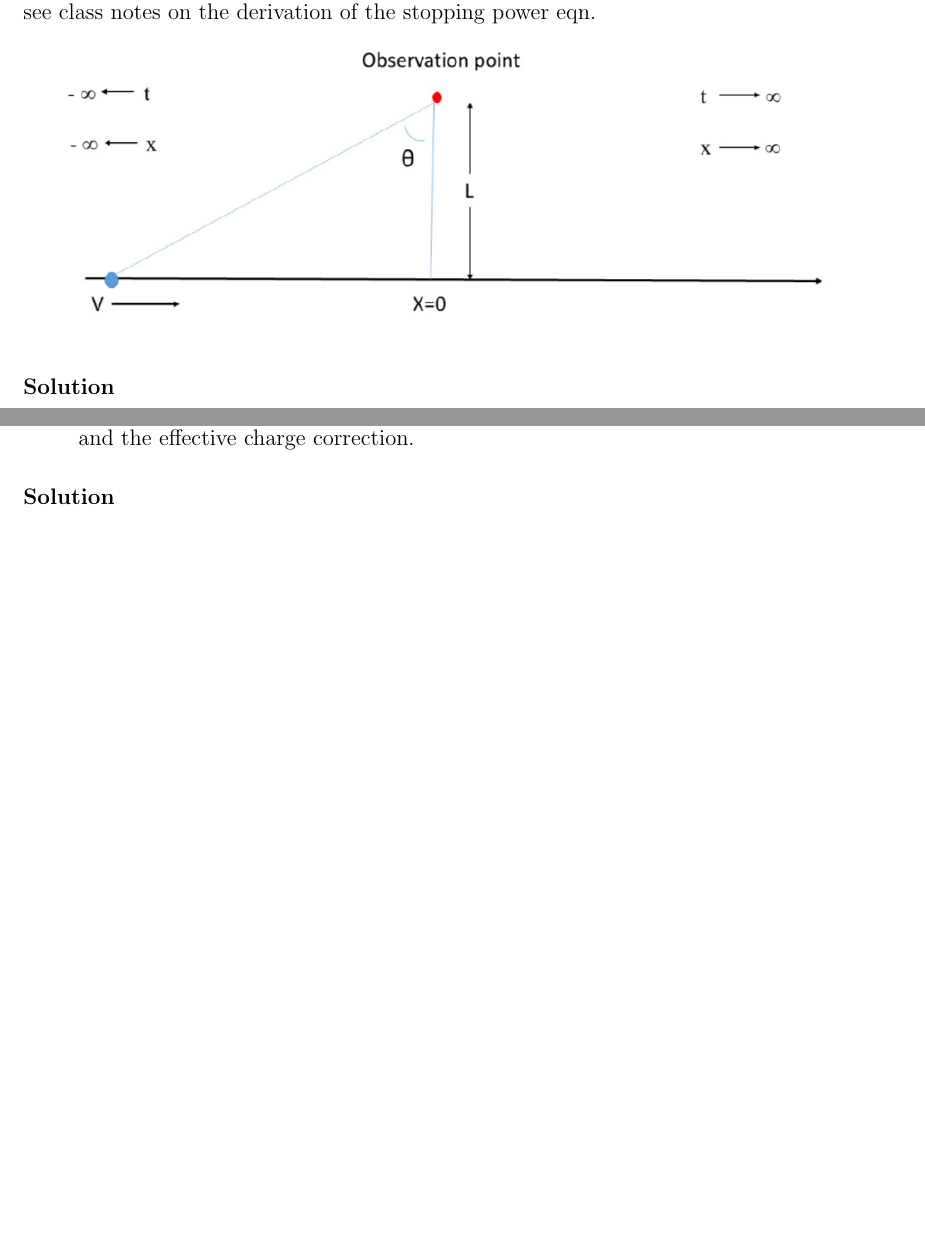
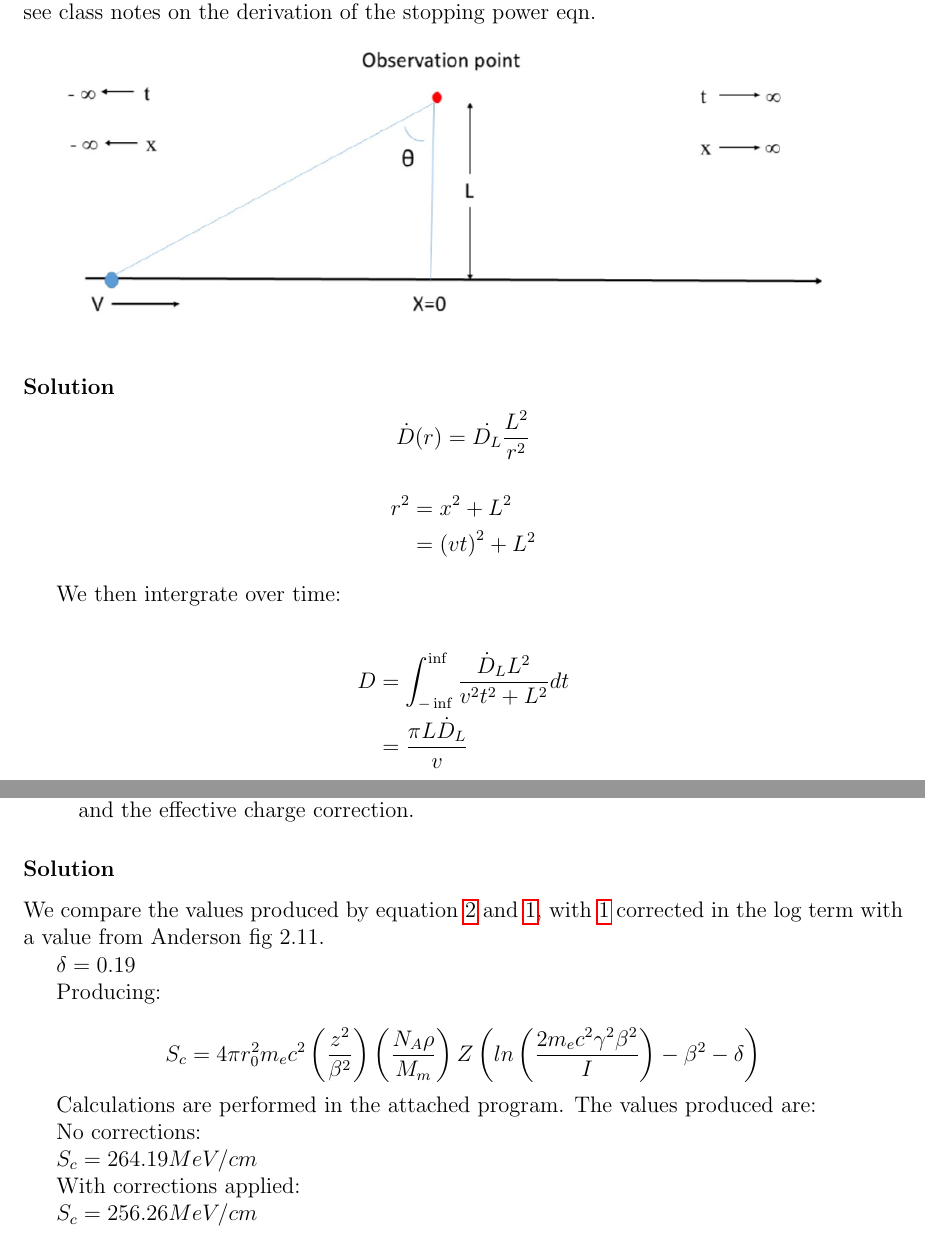
Before and after one commit to piovere/nucnotes, a LaTeX problem sheet (ne551/homework/03/ne551_hw_3.tex): two parts of pages 3 and 4 of 4, joined at a grey line, cut so that both start at the same text, the shorter picture padded with empty space. The pictures show the PDF file ne551/homework/03/ne551_hw_3.pdf that the author committed with the source.

Commit message:
Finished with ne551_03

```diff
--- a/ne551/homework/03/ne551_hw_3.tex
+++ b/ne551/homework/03/ne551_hw_3.tex
@@ -57,4 +57,4 @@
 
 	Calculations are performed in the attached python notebook. Results:
 	\begin{table}[h]
-		\begin{tabular}
+		\begin{tabular}{ |c|c|c| }
@@ -66,7 +77,20 @@
 	\includegraphics[width=15cm,height=10cm,keepaspectratio]{ne551_03_fig_01}
 
 \solution
+\[
+	\dot{D}(r) = \dot{D_L}\frac{L^2}{r^2}
+\]
+	\begin{align*}
+		r^2 &= x^2 + L^2 \\
+		&= \left( vt \right)^2 + L^2
+	\end{align*}
 
+	We then intergrate over time:
+
+	\begin{align*}
+		D &= \int^{\inf}_{-\inf} \frac{\dot{D}_L L^2}{v^2 t^2 + L^2} dt \\
+		&= \frac{\pi L \dot{D}_L}{v}
+	\end{align*}
 
 \problem{Anderson 2.5}
 	\begin{enumerate}
@@ -75,6 +99,24 @@
 	\end{enumerate}
 
 \solution
+	We compare the values produced by equation \ref{betablockwithoutbeta} and \ref{betablockwithbeta}, with \ref{betablockwithbeta} corrected in the log term with a value from Anderson fig 2.11.
 
+	$ \delta = 0.19 $
+
+	Producing:
+
+	\[
+	S_c = 4 \pi r_0^2 m_e c^2 \left( \frac{z^2}{\beta^2} \right) \left( \frac{N_A \rho}{M_m} \right) Z \left( ln \left( \frac{2 m_e c^2 \gamma^2 \beta^2}{I} \right) - \beta^2 - \delta \right)
+	\]
+
+	Calculations are performed in the attached program. The values produced are:
+
+	No corrections:
+
+	$ S_c = 264.19 MeV/cm $
+
+	With corrections applied:
+
+	$ S_c = 256.26 MeV/cm $
 
 \end{document}
```
Also changed, not shown: ne551/homework/03/ne551_hw_3.pdf, ne551/homework/03/ne551_hw_3.tex (11 more changed lines), 1 other file.
